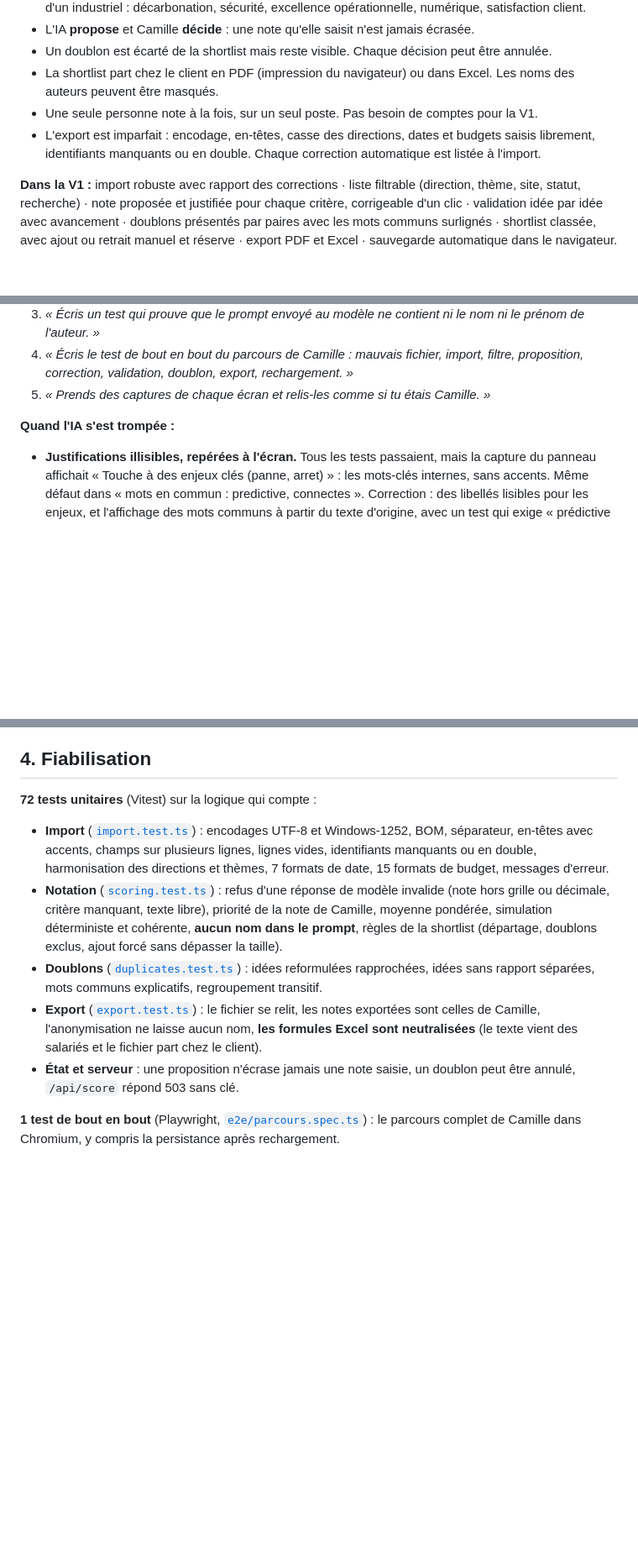
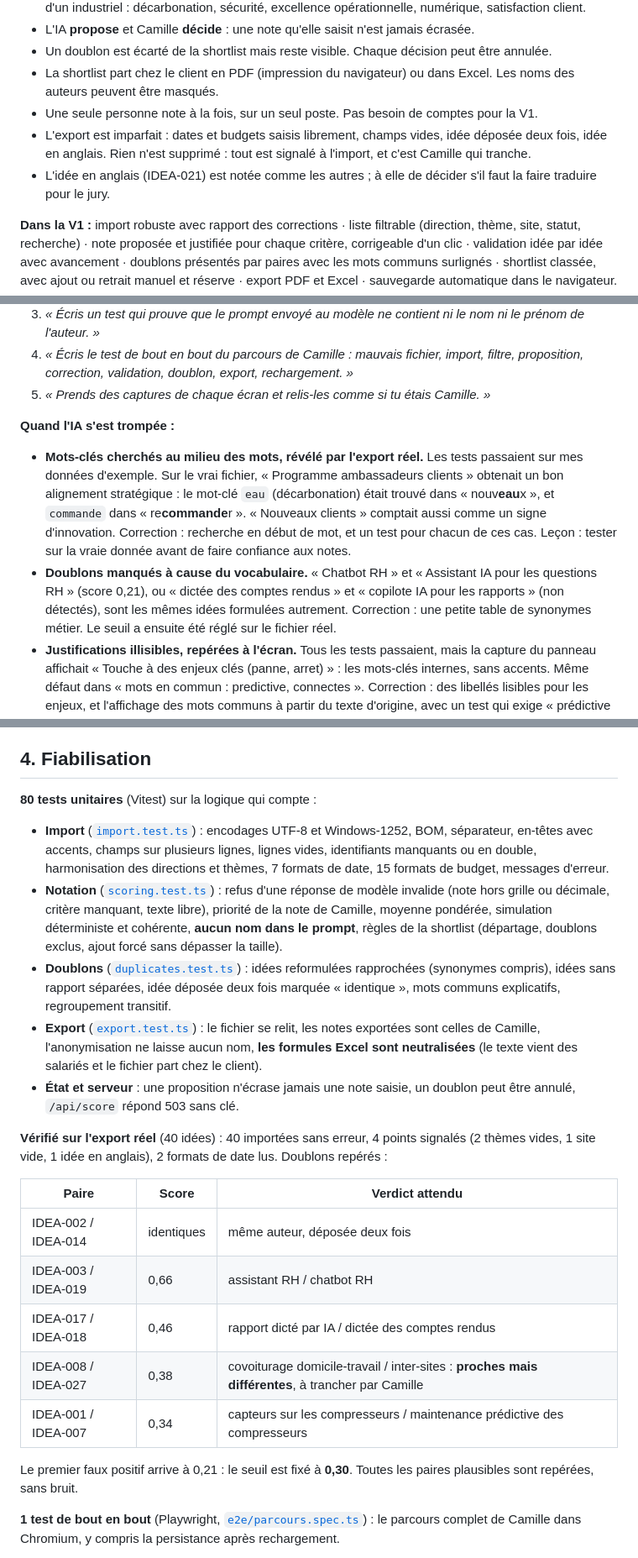
Before and after one commit to NavinVenkatV/hexavia-idees, a Markdown page: README.md, 3 parts joined by grey strips. Shown at 84% size. GitHub-like rendering; blank space fills up the shorter version.

```diff
--- a/README.md
+++ b/README.md
@@ -38,7 +38,8 @@ Node 20 ou plus récent. Aucune variable d'environnement n'est nécessaire : l'I
 - Un doublon est écarté de la shortlist mais reste visible. Chaque décision peut être annulée.
 - La shortlist part chez le client en PDF (impression du navigateur) ou dans Excel. Les noms des auteurs peuvent être masqués.
 - Une seule personne note à la fois, sur un seul poste. Pas besoin de comptes pour la V1.
-- L'export est imparfait : encodage, en-têtes, casse des directions, dates et budgets saisis librement, identifiants manquants ou en double. Chaque correction automatique est listée à l'import.
+- L'export est imparfait : dates et budgets saisis librement, champs vides, idée déposée deux fois, idée en anglais. Rien n'est supprimé : tout est signalé à l'import, et c'est Camille qui tranche.
+- L'idée en anglais (IDEA-021) est notée comme les autres ; à elle de décider s'il faut la faire traduire pour le jury.
 
 **Dans la V1 :** import robuste avec rapport des corrections · liste filtrable (direction, thème, site, statut, recherche) · note proposée et justifiée pour chaque critère, corrigeable d'un clic · validation idée par idée avec avancement · doublons présentés par paires avec les mots communs surlignés · shortlist classée, avec ajout ou retrait manuel et réserve · export PDF et Excel · sauvegarde automatique dans le navigateur.
 
@@ -91,18 +92,32 @@ Navigateur (React)                                   Vercel
 5. *« Prends des captures de chaque écran et relis-les comme si tu étais Camille. »*
 
 **Quand l'IA s'est trompée :**
+- **Mots-clés cherchés au milieu des mots, révélé par l'export réel.** Les tests passaient sur mes données d'exemple. Sur le vrai fichier, « Programme ambassadeurs clients » obtenait un bon alignement stratégique : le mot-clé `eau` (décarbonation) était trouvé dans « nouv**eau**x », et `commande` dans « re**commande**r ». « Nouveaux clients » comptait aussi comme un signe d'innovation. Correction : recherche en début de mot, et un test pour chacun de ces cas. Leçon : tester sur la vraie donnée avant de faire confiance aux notes.
+- **Doublons manqués à cause du vocabulaire.** « Chatbot RH » et « Assistant IA pour les questions RH » (score 0,21), ou « dictée des comptes rendus » et « copilote IA pour les rapports » (non détectés), sont les mêmes idées formulées autrement. Correction : une petite table de synonymes métier. Le seuil a ensuite été réglé sur le fichier réel.
 - **Justifications illisibles, repérées à l'écran.** Tous les tests passaient, mais la capture du panneau affichait « Touche à des enjeux clés (panne, arret) » : les mots-clés internes, sans accents. Même défaut dans « mots en commun : predictive, connectes ». Correction : des libellés lisibles pour les enjeux, et l'affichage des mots communs à partir du texte d'origine, avec un test qui exige « prédictive ». C'est la raison de l'étape « relire les captures ».
 - **Espaces insécables.** Le test attendait `2 000 000`, mais `Intl.NumberFormat('fr-FR')` insère des espaces fines insécables (U+202F). Le test a été corrigé, et l'export CSV remplace ces espaces, qui s'affichent mal dans certains Excel.
 - **Test de bout en bout faux, application juste.** Le test cliquait « 5 » pour modifier une note, mais l'IA avait déjà proposé 5 : aucune modification. J'ai vérifié que le comportement de l'application était voulu avant de corriger le test, et pas l'inverse.
 
 ## 4. Fiabilisation
 
-**72 tests unitaires** (Vitest) sur la logique qui compte :
+**80 tests unitaires** (Vitest) sur la logique qui compte :
 - **Import** ([`import.test.ts`](src/domain/import.test.ts)) : encodages UTF-8 et Windows-1252, BOM, séparateur, en-têtes avec accents, champs sur plusieurs lignes, lignes vides, identifiants manquants ou en double, harmonisation des directions et thèmes, 7 formats de date, 15 formats de budget, messages d'erreur.
 - **Notation** ([`scoring.test.ts`](src/domain/scoring.test.ts)) : refus d'une réponse de modèle invalide (note hors grille ou décimale, critère manquant, texte libre), priorité de la note de Camille, moyenne pondérée, simulation déterministe et cohérente, **aucun nom dans le prompt**, règles de la shortlist (départage, doublons exclus, ajout forcé sans dépasser la taille).
-- **Doublons** ([`duplicates.test.ts`](src/domain/duplicates.test.ts)) : idées reformulées rapprochées, idées sans rapport séparées, mots communs explicatifs, regroupement transitif.
+- **Doublons** ([`duplicates.test.ts`](src/domain/duplicates.test.ts)) : idées reformulées rapprochées (synonymes compris), idées sans rapport séparées, idée déposée deux fois marquée « identique », mots communs explicatifs, regroupement transitif.
 - **Export** ([`export.test.ts`](src/domain/export.test.ts)) : le fichier se relit, les notes exportées sont celles de Camille, l'anonymisation ne laisse aucun nom, **les formules Excel sont neutralisées** (le texte vient des salariés et le fichier part chez le client).
 - **État et serveur** : une proposition n'écrase jamais une note saisie, un doublon peut être annulé, `/api/score` répond 503 sans clé.
+
+**Vérifié sur l'export réel** (40 idées) : 40 importées sans erreur, 4 points signalés (2 thèmes vides, 1 site vide, 1 idée en anglais), 2 formats de date lus. Doublons repérés :
+
+| Paire | Score | Verdict attendu |
+|---|---|---|
+| IDEA-002 / IDEA-014 | identiques | même auteur, déposée deux fois |
+| IDEA-003 / IDEA-019 | 0,66 | assistant RH / chatbot RH |
+| IDEA-017 / IDEA-018 | 0,46 | rapport dicté par IA / dictée des comptes rendus |
+| IDEA-008 / IDEA-027 | 0,38 | covoiturage domicile-travail / inter-sites : **proches mais différentes**, à trancher par Camille |
+| IDEA-001 / IDEA-007 | 0,34 | capteurs sur les compresseurs / maintenance prédictive des compresseurs |
+
+Le premier faux positif arrive à 0,21 : le seuil est fixé à **0,30**. Toutes les paires plausibles sont repérées, sans bruit.
 
 **1 test de bout en bout** (Playwright, [`e2e/parcours.spec.ts`](e2e/parcours.spec.ts)) : le parcours complet de Camille dans Chromium, y compris la persistance après rechargement.
 
```
Also changed, not shown: other parts of README.md (+12 -8 lines), docs/1-idees.png, docs/2-notation.png, docs/3-doublons.png, docs/4-shortlist.png.
